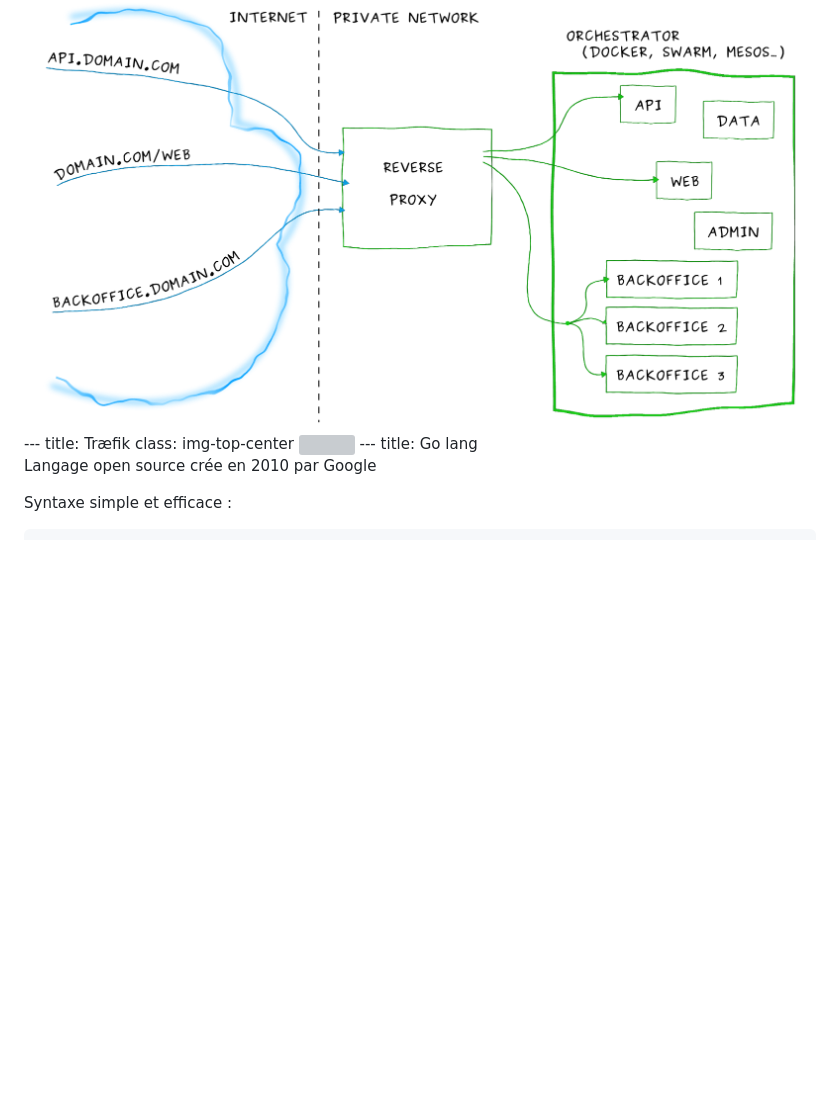
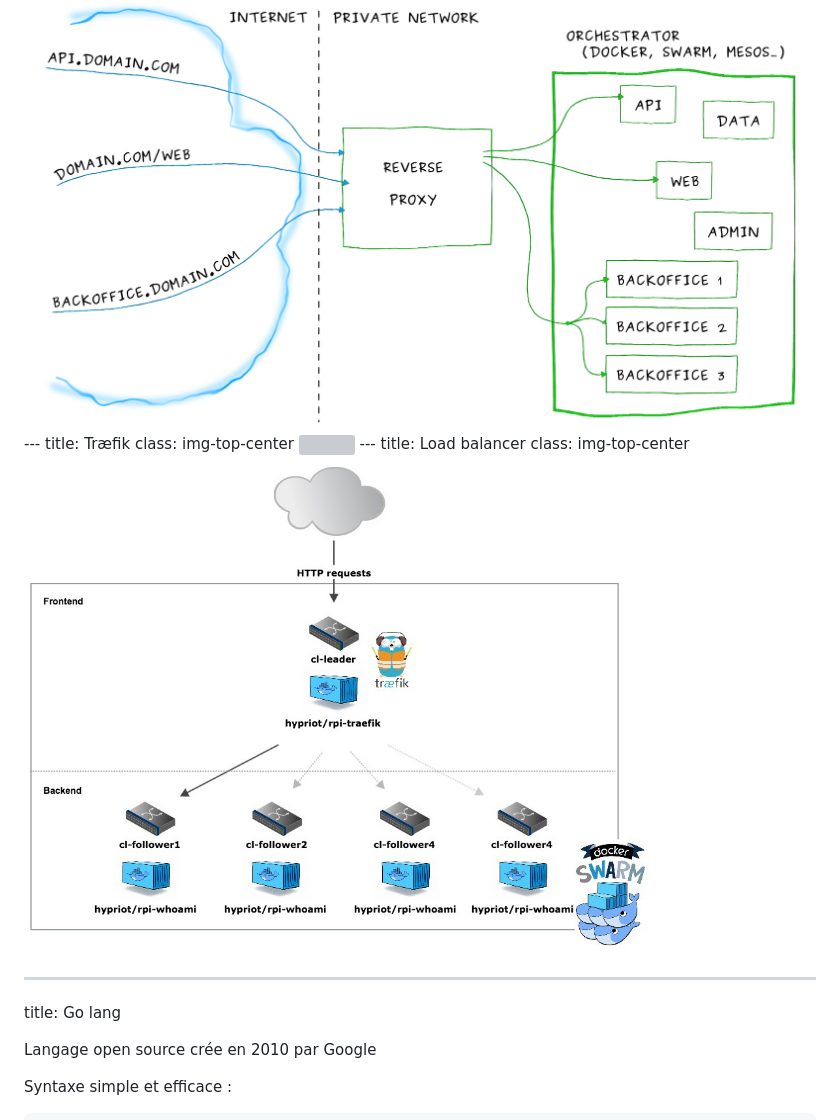
Before and after one commit to cocap10/PresentaionTuteurEnseignant, a Markdown page: slides.md, the part around the change printed below. Drawn GitHub-style; pictures changed too: figures/Load_balancer.jpg (added); blank space fills up the shorter version; grey boxes are pictures that could not be loaded.

Commit message:
add Load balancer

```diff
--- a/slides.md
+++ b/slides.md
@@ -55,6 +54,12 @@ title: Træfik
 class: img-top-center
 
 <img height=500 src=figures/traefikArchitecture.svg />
+---
+title: Load balancer
+class: img-top-center
+
+<img height=500 src=figures/Load_balancer.jpg />
+
 ---
 title: Go lang
 
```
Also changed, not shown: other parts of slides.md (+1 -2 lines), 1 other file.
